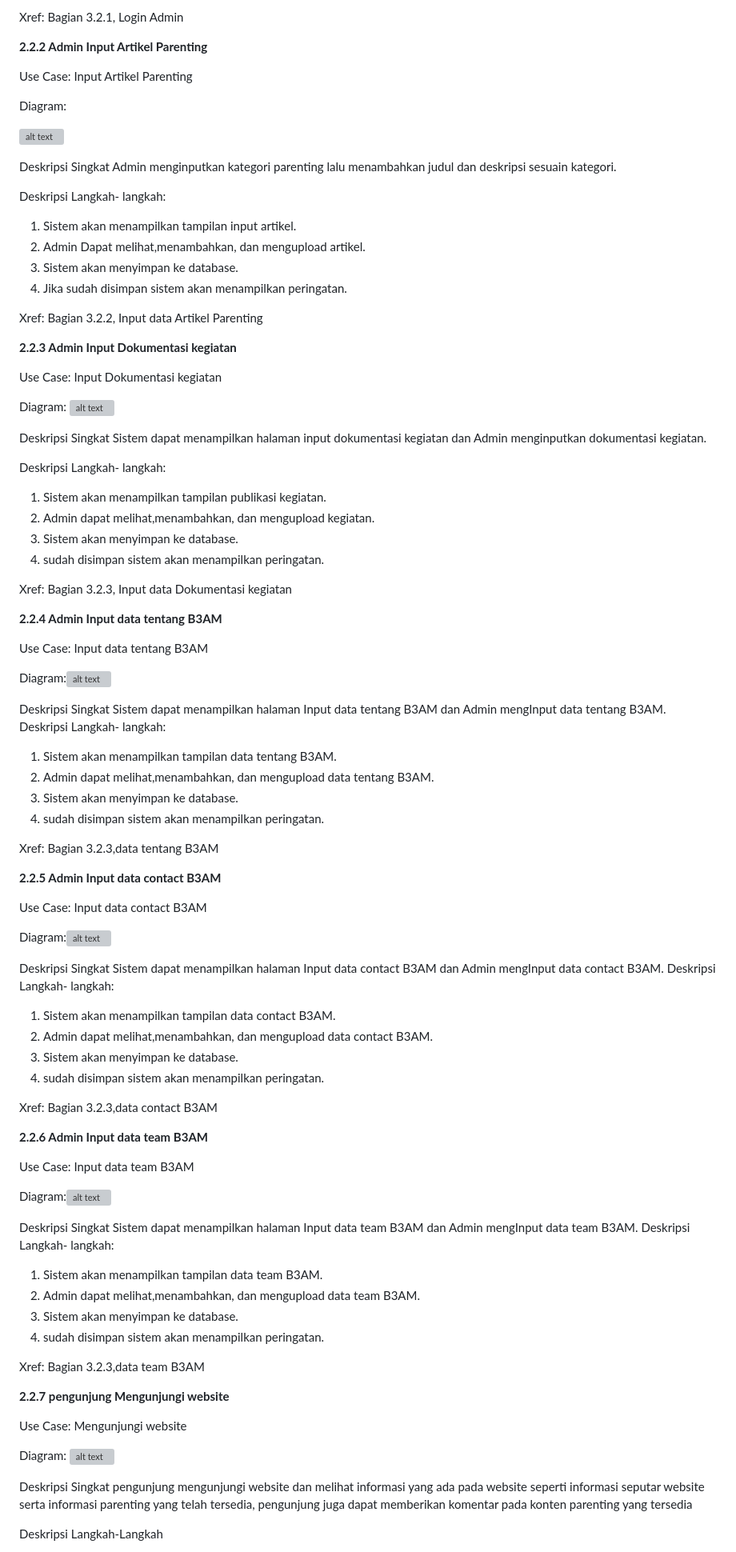
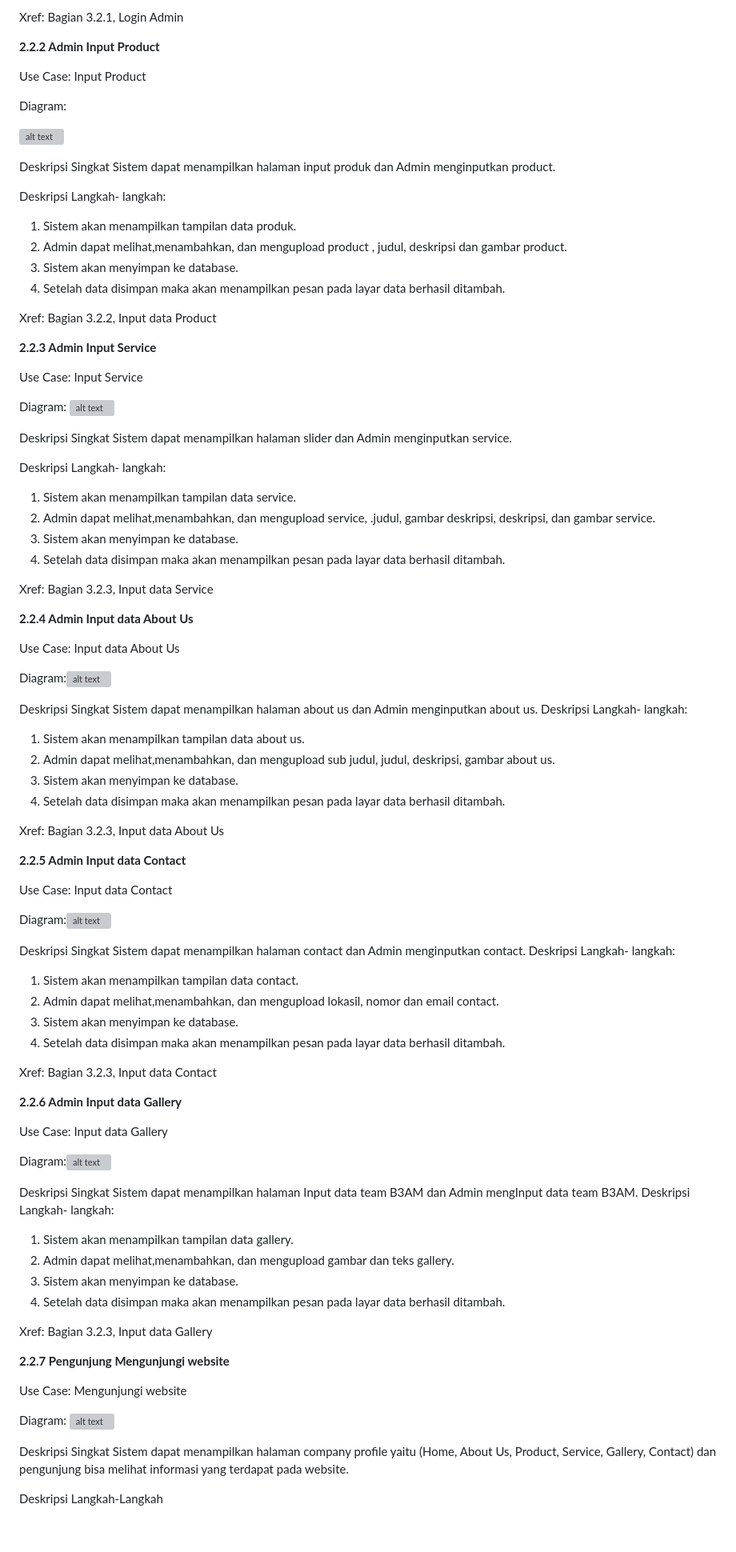
Before and after one commit to dane-09/UMKM_SegarAlami, a Markdown page: README.md, the part around the change printed below. Shown: that part at 80% size. GitHub-like rendering; blank space fills up the shorter version; grey boxes are pictures that could not be loaded.

```diff
--- a/README.md
+++ b/README.md
@@ -139,80 +139,80 @@ Deskripsi Langkah-Langkah
 
 Xref: Bagian 3.2.1, Login Admin
 
-**2.2.2 Admin Input Artikel Parenting**
+**2.2.2 Admin Input Product**
 
-Use Case: Input Artikel Parenting
+Use Case: Input Product
 
 Diagram:
 
 ![alt text](Image/2.2.2.png?raw=true)
 
 Deskripsi Singkat
-Admin menginputkan kategori parenting lalu menambahkan judul dan deskripsi sesuain kategori.
+Sistem dapat menampilkan halaman input produk dan Admin menginputkan product.
 
 Deskripsi Langkah- langkah:
-1. Sistem akan menampilkan tampilan input artikel.
-2. Admin Dapat melihat,menambahkan, dan mengupload artikel.
+1. Sistem akan menampilkan tampilan data produk.
+2. Admin dapat melihat,menambahkan, dan mengupload product , judul, deskripsi dan gambar product.
 3. Sistem akan menyimpan ke database.
-4. Jika sudah disimpan sistem akan menampilkan peringatan.
+4. Setelah data disimpan maka akan menampilkan pesan pada layar data berhasil ditambah.
 
-Xref: Bagian 3.2.2, Input data Artikel Parenting
+Xref: Bagian 3.2.2, Input data Product
 
-**2.2.3 Admin Input Dokumentasi kegiatan**
+**2.2.3 Admin Input Service**
 
-Use Case: Input Dokumentasi kegiatan
+Use Case: Input Service
 
 Diagram:
 ![alt text](Image/2.2.3.png?raw=true)
 
 Deskripsi Singkat
-Sistem dapat menampilkan halaman input dokumentasi kegiatan dan Admin menginputkan dokumentasi kegiatan.
+Sistem dapat menampilkan halaman slider dan Admin menginputkan service.
 
 Deskripsi Langkah- langkah:
-1. Sistem akan menampilkan tampilan publikasi kegiatan.
-2. Admin dapat melihat,menambahkan, dan mengupload kegiatan.
+1. Sistem akan menampilkan tampilan data service.
+2. Admin dapat melihat,menambahkan, dan mengupload service, .judul, gambar deskripsi, deskripsi, dan gambar service.
 3. Sistem akan menyimpan ke database.
-4. sudah disimpan sistem akan menampilkan peringatan.
+4. Setelah data disimpan maka akan menampilkan pesan pada layar data berhasil ditambah.
 
-Xref: Bagian 3.2.3, Input data Dokumentasi kegiatan
+Xref: Bagian 3.2.3, Input data Service
 
-**2.2.4 Admin Input data tentang B3AM**
+**2.2.4 Admin Input data About Us**
 
-Use Case: Input data tentang B3AM
+Use Case: Input data About Us
 
 Diagram:![alt text](revisi/revisi2.jpg?raw=true)
 
 
 Deskripsi Singkat
-Sistem dapat menampilkan halaman Input data tentang B3AM dan Admin mengInput data tentang B3AM.
+Sistem dapat menampilkan halaman about us dan Admin menginputkan about us.
 Deskripsi Langkah- langkah:
-1. Sistem akan menampilkan tampilan data tentang B3AM.
-2. Admin dapat melihat,menambahkan, dan mengupload data tentang B3AM.
+1. Sistem akan menampilkan tampilan data about us.
+2. Admin dapat melihat,menambahkan, dan mengupload sub judul, judul, deskripsi, gambar about us.
 3. Sistem akan menyimpan ke database.
-4. sudah disimpan sistem akan menampilkan peringatan.
+4. Setelah data disimpan maka akan menampilkan pesan pada layar data berhasil ditambah.
 
-Xref: Bagian 3.2.3,data tentang B3AM
+Xref: Bagian 3.2.3, Input data About Us
 
-**2.2.5 Admin Input data contact B3AM**
+**2.2.5 Admin Input data Contact**
 
-Use Case: Input data contact B3AM
+Use Case: Input data Contact
 
 Diagram:![alt text](revisi/revisi4.jpg?raw=true)
 
 
 Deskripsi Singkat
-Sistem dapat menampilkan halaman Input data contact B3AM dan Admin mengInput data contact B3AM.
+Sistem dapat menampilkan halaman contact dan Admin menginputkan contact.
 Deskripsi Langkah- langkah:
-1. Sistem akan menampilkan tampilan data contact B3AM.
-2. Admin dapat melihat,menambahkan, dan mengupload data contact B3AM.
+1. Sistem akan menampilkan tampilan data contact.
+2. Admin dapat melihat,menambahkan, dan mengupload  lokasil, nomor dan email contact.
 3. Sistem akan menyimpan ke database.
-4. sudah disimpan sistem akan menampilkan peringatan.
+4. Setelah data disimpan maka akan menampilkan pesan pada layar data berhasil ditambah.
 
-Xref: Bagian 3.2.3,data contact B3AM
+Xref: Bagian 3.2.3, Input data Contact
 
-**2.2.6 Admin Input data team B3AM**
+**2.2.6 Admin Input data Gallery**
 
-Use Case: Input data team B3AM
+Use Case: Input data Gallery
 
 Diagram:![alt text](revisi/revisi3.jpg?raw=true)
 
@@ -220,15 +220,15 @@ Diagram:![alt text](revisi/revisi3.jpg?raw=true)
 Deskripsi Singkat
 Sistem dapat menampilkan halaman Input data team B3AM dan Admin mengInput data team B3AM.
 Deskripsi Langkah- langkah:
-1. Sistem akan menampilkan tampilan data team B3AM.
-2. Admin dapat melihat,menambahkan, dan mengupload data team B3AM.
+1. Sistem akan menampilkan tampilan data gallery.
+2. Admin dapat melihat,menambahkan, dan mengupload gambar dan teks gallery.
 3. Sistem akan menyimpan ke database.
-4. sudah disimpan sistem akan menampilkan peringatan.
+4. Setelah data disimpan maka akan menampilkan pesan pada layar data berhasil ditambah.
 
-Xref: Bagian 3.2.3,data team B3AM
+Xref: Bagian 3.2.3, Input data Gallery
 
 
-**2.2.7 pengunjung Mengunjungi website**
+**2.2.7 Pengunjung Mengunjungi website**
 
 Use Case: Mengunjungi website
 
@@ -236,6 +236,6 @@ Diagram:
 ![alt text](Image/pengunjungMengunjungiWeb.png?raw=true)
 
 Deskripsi Singkat
-pengunjung mengunjungi website dan melihat informasi yang ada pada website seperti informasi seputar website serta informasi parenting yang telah tersedia, pengunjung juga dapat memberikan komentar pada konten parenting yang tersedia
+Sistem dapat menampilkan halaman company profile yaitu (Home, About Us, Product, Service, Gallery, Contact) dan pengunjung bisa melihat informasi yang terdapat pada website.
 
 Deskripsi Langkah-Langkah
```
Also changed, not shown: other parts of README.md (+4 -5 lines).
